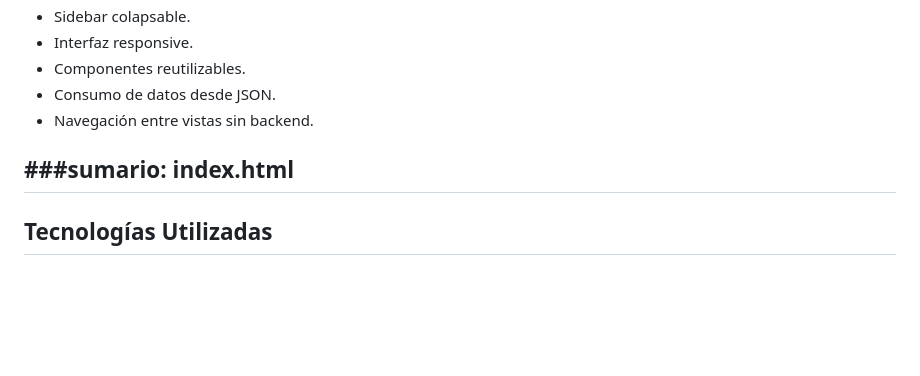
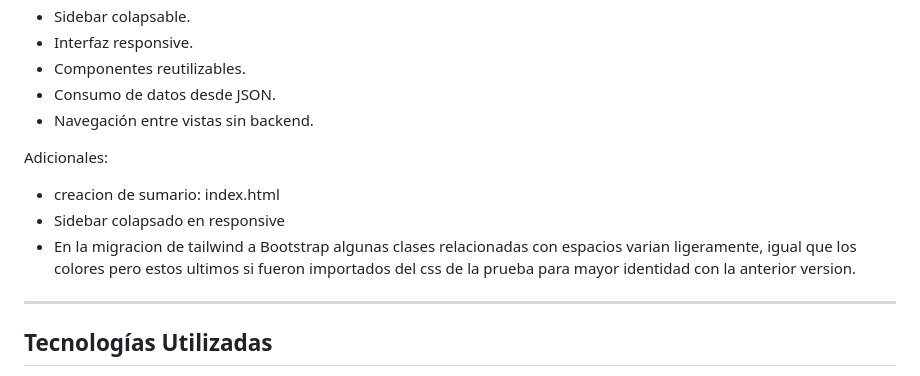
Before and after one commit to vanecendales/estrategiasegura, a Markdown page: README.md, the part around the change. Rendered like a GitHub page; blank space fills up the shorter version.

Commit message:
Update README with additional features and notes
Added additional features and notes regarding the project.

```diff
--- a/README.md
+++ b/README.md
@@ -17,7 +17,10 @@ Características principales:
 * Consumo de datos desde JSON.
 * Navegación entre vistas sin backend.
 
-###sumario: index.html
+Adicionales:
+* creacion de sumario: index.html
+* Sidebar colapsado en responsive
+* En la migracion de tailwind a Bootstrap algunas clases relacionadas con espacios varian ligeramente, igual que los colores pero estos ultimos si fueron importados del css de la prueba para mayor identidad con la anterior version.
 ---
 
 ## Tecnologías Utilizadas
```
